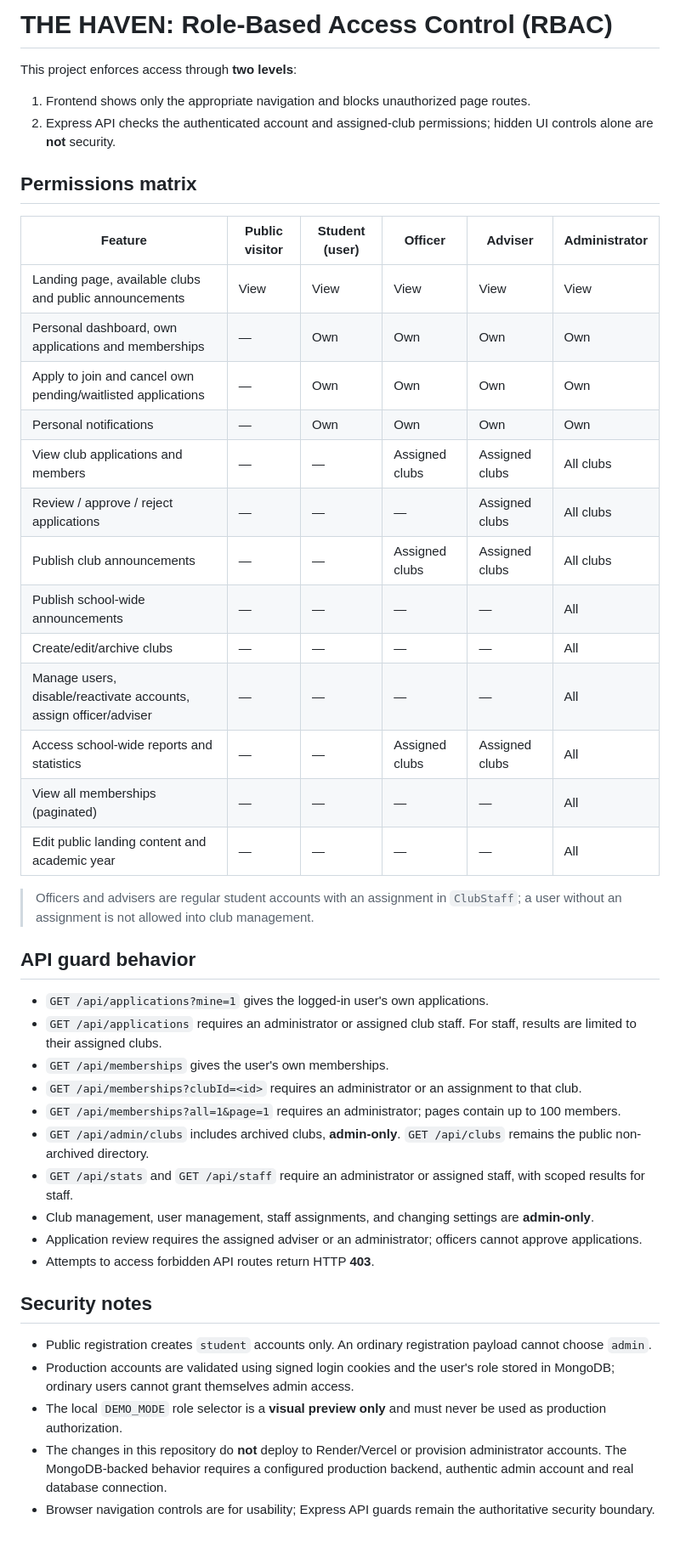
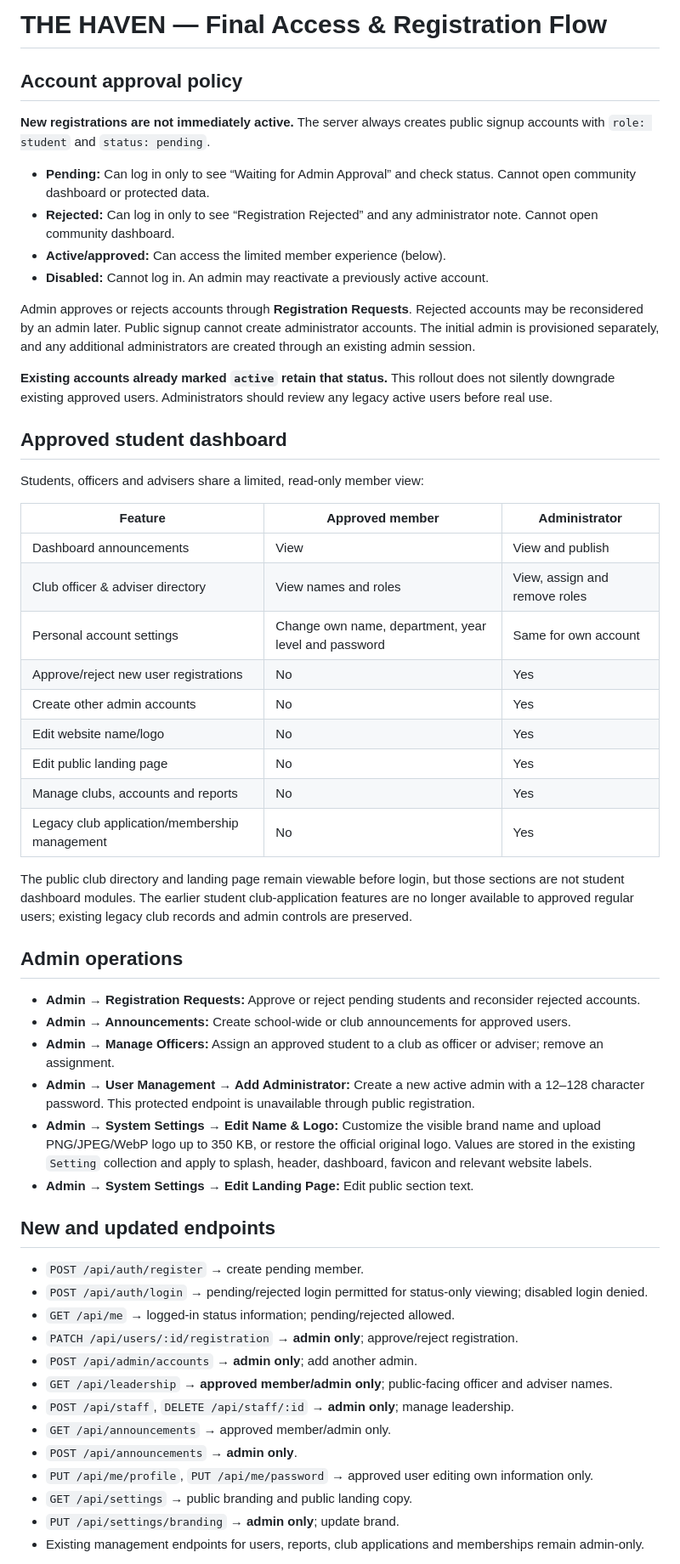
Before and after one commit to markgwapo123/thea, a Markdown page: the-haven-webapp/ROLE_ACCESS.md, the part around one of its changes. Shown at 85% size. Rendered like a GitHub page; blank space fills up the shorter version.

Commit message:
Document admin approval, limited member dashboard, leadership and branding roles

```diff
--- a/the-haven-webapp/ROLE_ACCESS.md
+++ b/the-haven-webapp/ROLE_ACCESS.md
@@ -1,47 +1,58 @@
-# THE HAVEN: Role-Based Access Control (RBAC)
+# THE HAVEN — Final Access & Registration Flow
 
-This project enforces access through **two levels**:
+## Account approval policy
 
-1. Frontend shows only the appropriate navigation and blocks unauthorized page routes.
-2. Express API checks the authenticated account and assigned-club permissions; hidden UI controls alone are **not** security.
+**New registrations are not immediately active.** The server always creates public signup accounts with `role: student` and `status: pending`.
 
-## Permissions matrix
+- **Pending:** Can log in only to see “Waiting for Admin Approval” and check status. Cannot open community dashboard or protected data.
+- **Rejected:** Can log in only to see “Registration Rejected” and any administrator note. Cannot open community dashboard.
+- **Active/approved:** Can access the limited member experience (below).
+- **Disabled:** Cannot log in. An admin may reactivate a previously active account.
 
-| Feature | Public visitor | Student (user) | Officer | Adviser | Administrator |
-|---|---|---|---|---|---|
-| Landing page, available clubs and public announcements | View | View | View | View | View |
-| Personal dashboard, own applications and memberships | — | Own | Own | Own | Own |
-| Apply to join and cancel own pending/waitlisted applications | — | Own | Own | Own | Own |
-| Personal notifications | — | Own | Own | Own | Own |
-| View club applications and members | — | — | Assigned clubs | Assigned clubs | All clubs |
-| Review / approve / reject applications | — | — | — | Assigned clubs | All clubs |
-| Publish club announcements | — | — | Assigned clubs | Assigned clubs | All clubs |
-| Publish school-wide announcements | — | — | — | — | All |
-| Create/edit/archive clubs | — | — | — | — | All |
-| Manage users, disable/reactivate accounts, assign officer/adviser | — | — | — | — | All |
-| Access school-wide reports and statistics | — | — | Assigned clubs | Assigned clubs | All |
-| View all memberships (paginated) | — | — | — | — | All |
-| Edit public landing content and academic year | — | — | — | — | All |
+Admin approves or rejects accounts through **Registration Requests**. Rejected accounts may be reconsidered by an admin later. Public signup cannot create administrator accounts. The initial admin is provisioned separately, and any additional administrators are created through an existing admin session.
 
-> Officers and advisers are regular student accounts with an assignment in `ClubStaff`; a user without an assignment is not allowed into club management.
+**Existing accounts already marked `active` retain that status.** This rollout does not silently downgrade existing approved users. Administrators should review any legacy active users before real use.
 
-## API guard behavior
+## Approved student dashboard
 
-- `GET /api/applications?mine=1` gives the logged-in user's own applications.
-- `GET /api/applications` requires an administrator or assigned club staff. For staff, results are limited to their assigned clubs.
-- `GET /api/memberships` gives the user's own memberships.
-- `GET /api/memberships?clubId=<id>` requires an administrator or an assignment to that club.
-- `GET /api/memberships?all=1&page=1` requires an administrator; pages contain up to 100 members.
-- `GET /api/admin/clubs` includes archived clubs, **admin-only**. `GET /api/clubs` remains the public non-archived directory.
-- `GET /api/stats` and `GET /api/staff` require an administrator or assigned staff, with scoped results for staff.
-- Club management, user management, staff assignments, and changing settings are **admin-only**.
-- Application review requires the assigned adviser or an administrator; officers cannot approve applications.
-- Attempts to access forbidden API routes return HTTP **403**.
+Students, officers and advisers share a limited, read-only member view:
 
-## Security notes
+| Feature | Approved member | Administrator |
+|---|---|---|
+| Dashboard announcements | View | View and publish |
+| Club officer & adviser directory | View names and roles | View, assign and remove roles |
+| Personal account settings | Change own name, department, year level and password | Same for own account |
+| Approve/reject new user registrations | No | Yes |
+| Create other admin accounts | No | Yes |
+| Edit website name/logo | No | Yes |
+| Edit public landing page | No | Yes |
+| Manage clubs, accounts and reports | No | Yes |
+| Legacy club application/membership management | No | Yes |
 
-- Public registration creates `student` accounts only. An ordinary registration payload cannot choose `admin`.
-- Production accounts are validated using signed login cookies and the user's role stored in MongoDB; ordinary users cannot grant themselves admin access.
-- The local `DEMO_MODE` role selector is a **visual preview only** and must never be used as production authorization.
-- The changes in this repository do **not** deploy to Render/Vercel or provision administrator accounts. The MongoDB-backed behavior requires a configured production backend, authentic admin account and real database connection.
-- Browser navigation controls are for usability; Express API guards remain the authoritative security boundary.
+The public club directory and landing page remain viewable before login, but those sections are not student dashboard modules. The earlier student club-application features are no longer available to approved regular users; existing legacy club records and admin controls are preserved.
+
+## Admin operations
+
+- **Admin → Registration Requests:** Approve or reject pending students and reconsider rejected accounts.
+- **Admin → Announcements:** Create school-wide or club announcements for approved users.
+- **Admin → Manage Officers:** Assign an approved student to a club as officer or adviser; remove an assignment.
+- **Admin → User Management → Add Administrator:** Create a new active admin with a 12–128 character password. This protected endpoint is unavailable through public registration.
+- **Admin → System Settings → Edit Name & Logo:** Customize the visible brand name and upload PNG/JPEG/WebP logo up to 350 KB, or restore the official original logo. Values are stored in the existing `Setting` collection and apply to splash, header, dashboard, favicon and relevant website labels.
+- **Admin → System Settings → Edit Landing Page:** Edit public section text.
+
+## New and updated endpoints
+
+- `POST /api/auth/register` → create pending member.
+- `POST /api/auth/login` → pending/rejected login permitted for status-only viewing; disabled login denied.
+- `GET /api/me` → logged-in status information; pending/rejected allowed.
+- `PATCH /api/users/:id/registration` → **admin only**; approve/reject registration.
+- `POST /api/admin/accounts` → **admin only**; add another admin.
+- `GET /api/leadership` → **approved member/admin only**; public-facing officer and adviser names.
+- `POST /api/staff`, `DELETE /api/staff/:id` → **admin only**; manage leadership.
+- `GET /api/announcements` → approved member/admin only.
+- `POST /api/announcements` → **admin only**.
+- `PUT /api/me/profile`, `PUT /api/me/password` → approved user editing own information only.
+- `GET /api/settings` → public branding and public landing copy.
+- `PUT /api/settings/branding` → **admin only**; update brand.
+- Existing management endpoints for users, reports, club applications and memberships remain admin-only.
+
```
Also changed, not shown: other parts of the-haven-webapp/ROLE_ACCESS.md (+9 -0 lines).
